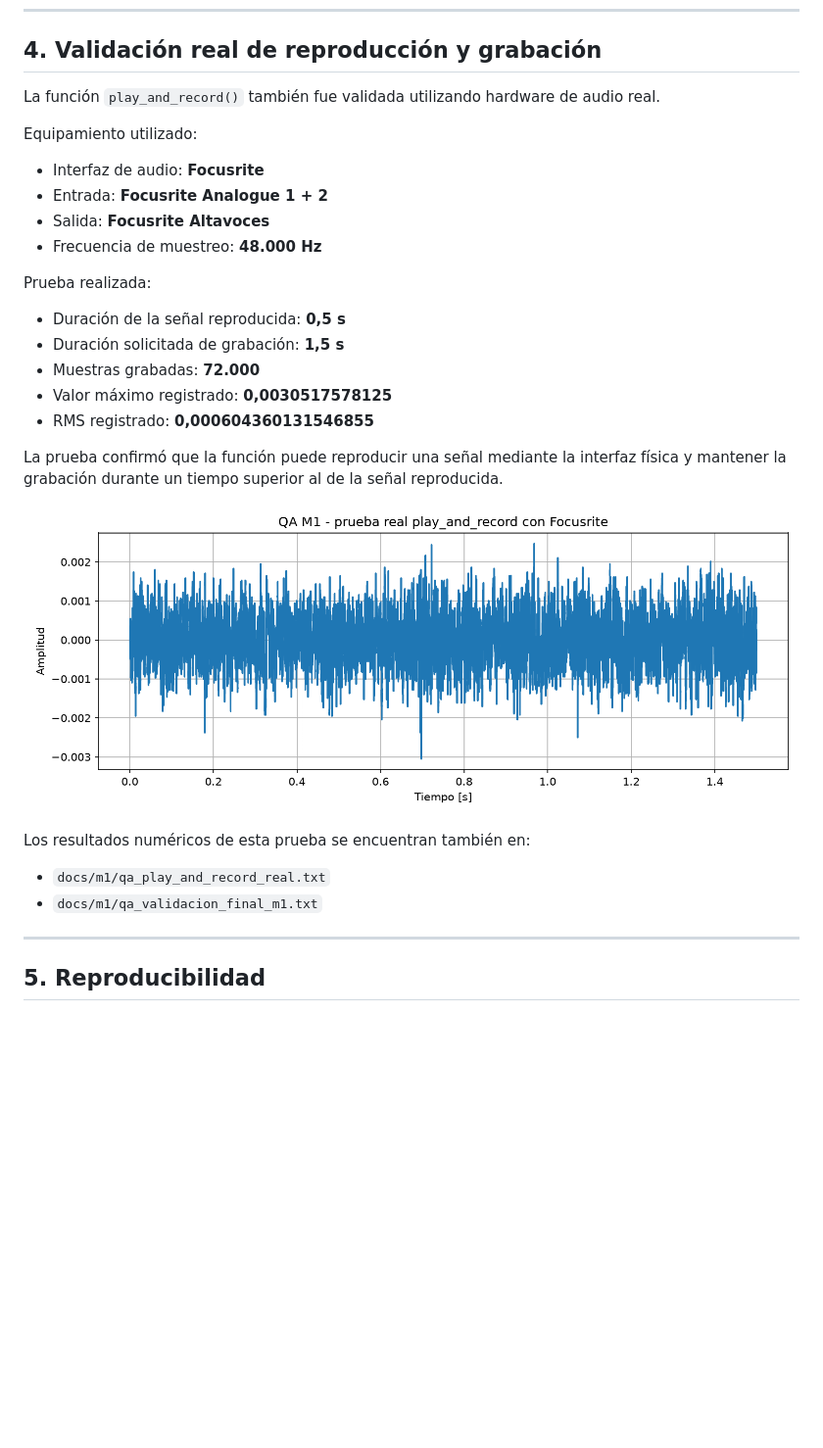
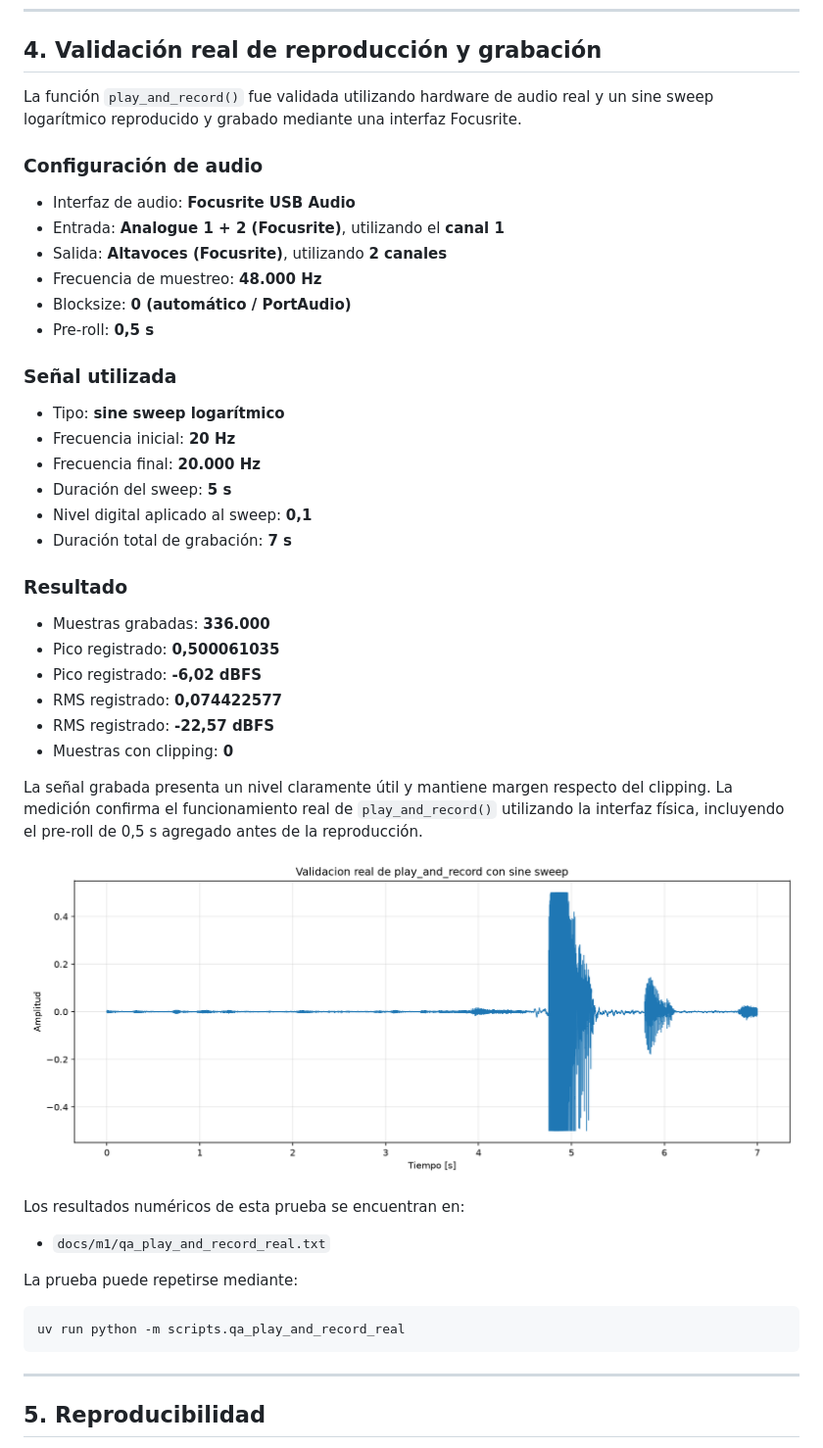
Before and after one commit to alejo1129/rir-api, a Markdown page: docs/m1/evidencia.md, the part around the change. Shown at 98% size. Drawn GitHub-style; pictures changed too: docs/m1/qa_play_and_record_real.png; blank space fills up the shorter version.

````diff
--- a/docs/m1/evidencia.md
+++ b/docs/m1/evidencia.md
@@ -51,31 +51,48 @@ Los tests automáticos de M1 requieren una relación mínima de **60 dB**, por l
 
 ## 4. Validación real de reproducción y grabación
 
-La función `play_and_record()` también fue validada utilizando hardware de audio real.
+La función `play_and_record()` fue validada utilizando hardware de audio real y un sine sweep logarítmico reproducido y grabado mediante una interfaz Focusrite.
 
-Equipamiento utilizado:
+### Configuración de audio
 
-- Interfaz de audio: **Focusrite**
-- Entrada: **Focusrite Analogue 1 + 2**
-- Salida: **Focusrite Altavoces**
+- Interfaz de audio: **Focusrite USB Audio**
+- Entrada: **Analogue 1 + 2 (Focusrite)**, utilizando el **canal 1**
+- Salida: **Altavoces (Focusrite)**, utilizando **2 canales**
 - Frecuencia de muestreo: **48.000 Hz**
+- Blocksize: **0 (automático / PortAudio)**
+- Pre-roll: **0,5 s**
 
-Prueba realizada:
+### Señal utilizada
 
-- Duración de la señal reproducida: **0,5 s**
-- Duración solicitada de grabación: **1,5 s**
-- Muestras grabadas: **72.000**
-- Valor máximo registrado: **0,0030517578125**
-- RMS registrado: **0,000604360131546855**
+- Tipo: **sine sweep logarítmico**
+- Frecuencia inicial: **20 Hz**
+- Frecuencia final: **20.000 Hz**
+- Duración del sweep: **5 s**
+- Nivel digital aplicado al sweep: **0,1**
+- Duración total de grabación: **7 s**
 
-La prueba confirmó que la función puede reproducir una señal mediante la interfaz física y mantener la grabación durante un tiempo superior al de la señal reproducida.
+### Resultado
+
+- Muestras grabadas: **336.000**
+- Pico registrado: **0,500061035**
+- Pico registrado: **-6,02 dBFS**
+- RMS registrado: **0,074422577**
+- RMS registrado: **-22,57 dBFS**
+- Muestras con clipping: **0**
+
+La señal grabada presenta un nivel claramente útil y mantiene margen respecto del clipping. La medición confirma el funcionamiento real de `play_and_record()` utilizando la interfaz física, incluyendo el pre-roll de 0,5 s agregado antes de la reproducción.
 
 ![Validación real de play_and_record](qa_play_and_record_real.png)
 
-Los resultados numéricos de esta prueba se encuentran también en:
+Los resultados numéricos de esta prueba se encuentran en:
 
 - `docs/m1/qa_play_and_record_real.txt`
-- `docs/m1/qa_validacion_final_m1.txt`
+
+La prueba puede repetirse mediante:
+
+```bash
+uv run python -m scripts.qa_play_and_record_real
+```
 
 ---
 
````
Also changed, not shown: README.md (+10 -3 lines), 2 other files.
